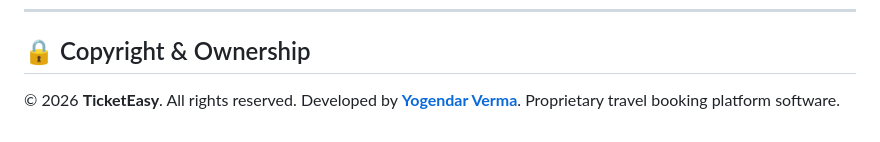
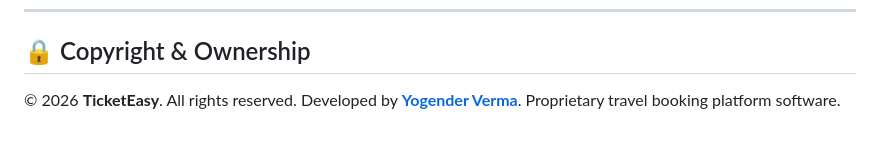
Before and after one commit to Yogender-verma/TicketEasy, a Markdown page: README.md, the part around the change. GitHub-like rendering.

Commit message:
Fix naame in README.md

```diff
--- a/README.md
+++ b/README.md
@@ -129,4 +129,4 @@ Visit **[http://127.0.0.1:3000](http://127.0.0.1:3000)** in your browser!
 
 ## 🔒 Copyright & Ownership
 
-© 2026 **TicketEasy**. All rights reserved. Developed by **[Yogendar Verma](https://github.com/Yogender-verma)**. Proprietary travel booking platform software.
+© 2026 **TicketEasy**. All rights reserved. Developed by **[Yogender Verma](https://github.com/Yogender-verma)**. Proprietary travel booking platform software.
```
